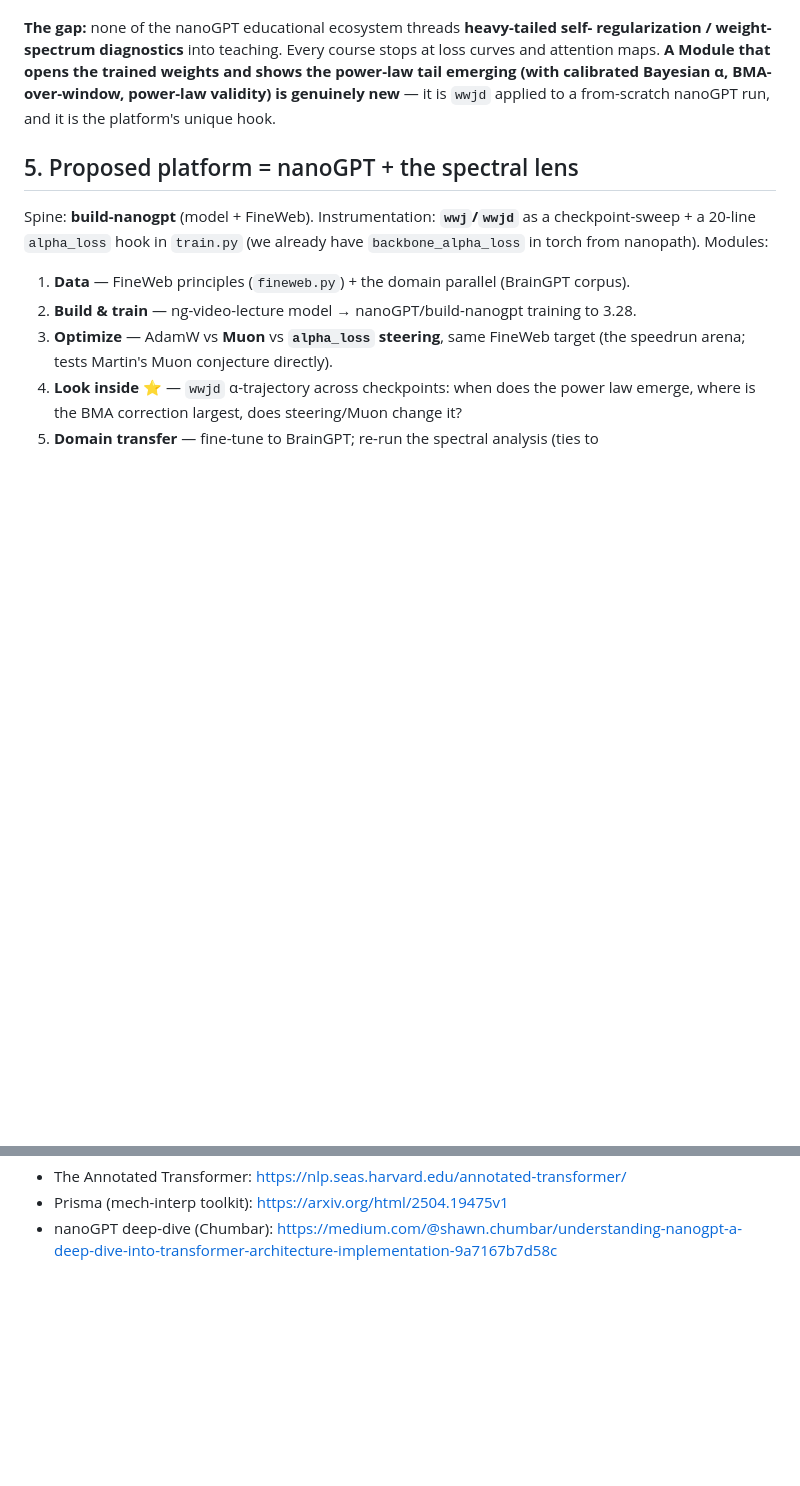
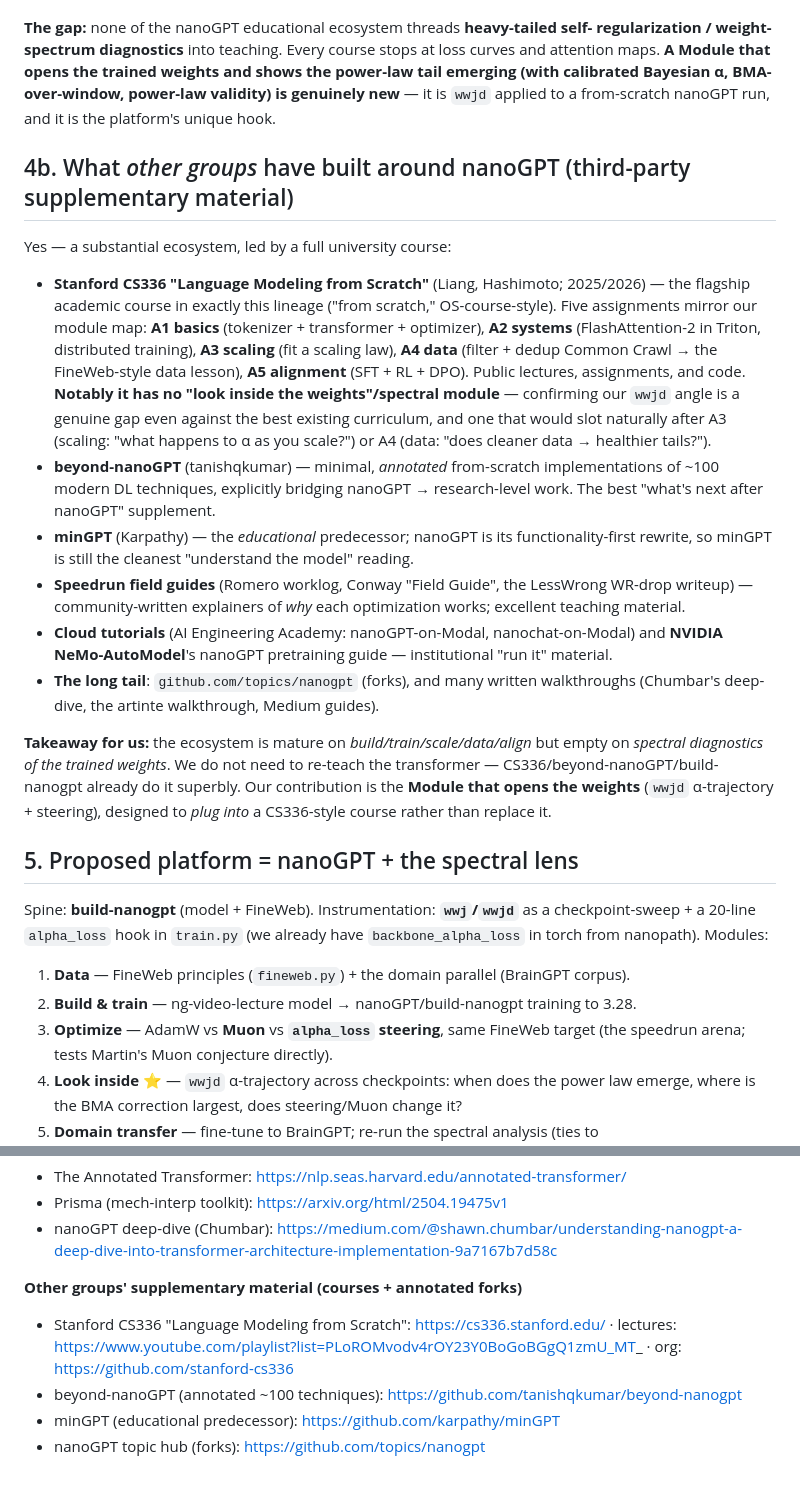
Before and after one commit to m9h/wwj, a Markdown page: docs/nanogpt_learning_platform.md, 2 parts joined by grey strips. Drawn GitHub-style; blank space fills up the shorter version.

Commit message:
nanoGPT platform research: add third-party material (CS336, beyond-nanoGPT, minGPT)
Co-Authored-By: Claude Fable 5 <noreply@anthropic.com>

```diff
--- a/docs/nanogpt_learning_platform.md
+++ b/docs/nanogpt_learning_platform.md
@@ -73,6 +73,39 @@ tail emerging (with calibrated Bayesian α, BMA-over-window, power-law validity)
 new** — it is `wwjd` applied to a from-scratch nanoGPT run, and it is the platform's unique
 hook.
 
+## 4b. What *other groups* have built around nanoGPT (third-party supplementary material)
+
+Yes — a substantial ecosystem, led by a full university course:
+
+- **Stanford CS336 "Language Modeling from Scratch"** (Liang, Hashimoto; 2025/2026) — the
+  flagship academic course in exactly this lineage ("from scratch," OS-course-style). Five
+  assignments mirror our module map: **A1 basics** (tokenizer + transformer + optimizer),
+  **A2 systems** (FlashAttention-2 in Triton, distributed training), **A3 scaling** (fit a
+  scaling law), **A4 data** (filter + dedup Common Crawl → the FineWeb-style data lesson),
+  **A5 alignment** (SFT + RL + DPO). Public lectures, assignments, and code. **Notably it has
+  no "look inside the weights"/spectral module** — confirming our `wwjd` angle is a genuine
+  gap even against the best existing curriculum, and one that would slot naturally after A3
+  (scaling: "what happens to α as you scale?") or A4 (data: "does cleaner data → healthier
+  tails?").
+- **beyond-nanoGPT** (tanishqkumar) — minimal, *annotated* from-scratch implementations of
+  ~100 modern DL techniques, explicitly bridging nanoGPT → research-level work. The best
+  "what's next after nanoGPT" supplement.
+- **minGPT** (Karpathy) — the *educational* predecessor; nanoGPT is its functionality-first
+  rewrite, so minGPT is still the cleanest "understand the model" reading.
+- **Speedrun field guides** (Romero worklog, Conway "Field Guide", the LessWrong WR-drop
+  writeup) — community-written explainers of *why* each optimization works; excellent
+  teaching material.
+- **Cloud tutorials** (AI Engineering Academy: nanoGPT-on-Modal, nanochat-on-Modal) and
+  **NVIDIA NeMo-AutoModel**'s nanoGPT pretraining guide — institutional "run it" material.
+- **The long tail**: `github.com/topics/nanogpt` (forks), and many written walkthroughs
+  (Chumbar's deep-dive, the artinte walkthrough, Medium guides).
+
+**Takeaway for us:** the ecosystem is mature on *build/train/scale/data/align* but empty on
+*spectral diagnostics of the trained weights*. We do not need to re-teach the transformer —
+CS336/beyond-nanoGPT/build-nanogpt already do it superbly. Our contribution is the **Module
+that opens the weights** (`wwjd` α-trajectory + steering), designed to *plug into* a
+CS336-style course rather than replace it.
+
 ## 5. Proposed platform = nanoGPT + the spectral lens
 
 Spine: **build-nanogpt** (model + FineWeb). Instrumentation: **`wwj`/`wwjd`** as a
@@ -121,3 +154,9 @@ is cheap (single-GPU speedrun forks exist) and fully reproducible.
 - The Annotated Transformer: https://nlp.seas.harvard.edu/annotated-transformer/
 - Prisma (mech-interp toolkit): https://arxiv.org/html/2504.19475v1
 - nanoGPT deep-dive (Chumbar): https://medium.com/@shawn.chumbar/understanding-nanogpt-a-deep-dive-into-transformer-architecture-implementation-9a7167b7d58c
+
+**Other groups' supplementary material (courses + annotated forks)**
+- Stanford CS336 "Language Modeling from Scratch": https://cs336.stanford.edu/ · lectures: https://www.youtube.com/playlist?list=PLoROMvodv4rOY23Y0BoGoBGgQ1zmU_MT_ · org: https://github.com/stanford-cs336
+- beyond-nanoGPT (annotated ~100 techniques): https://github.com/tanishqkumar/beyond-nanogpt
+- minGPT (educational predecessor): https://github.com/karpathy/minGPT
+- nanoGPT topic hub (forks): https://github.com/topics/nanogpt
```
